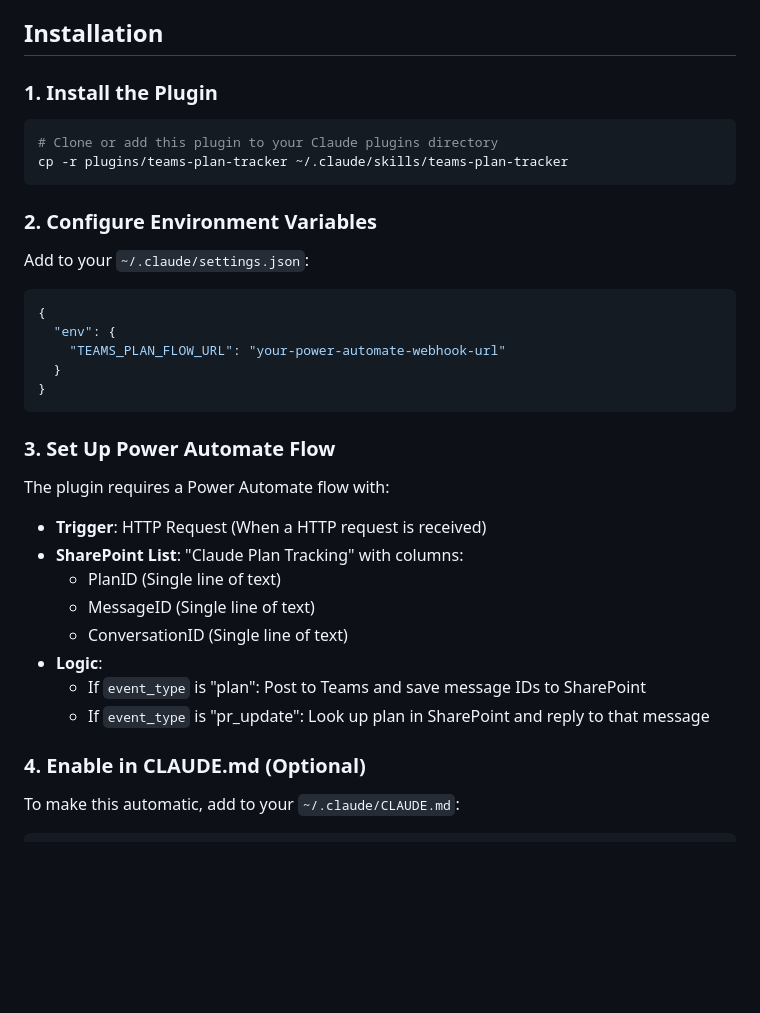
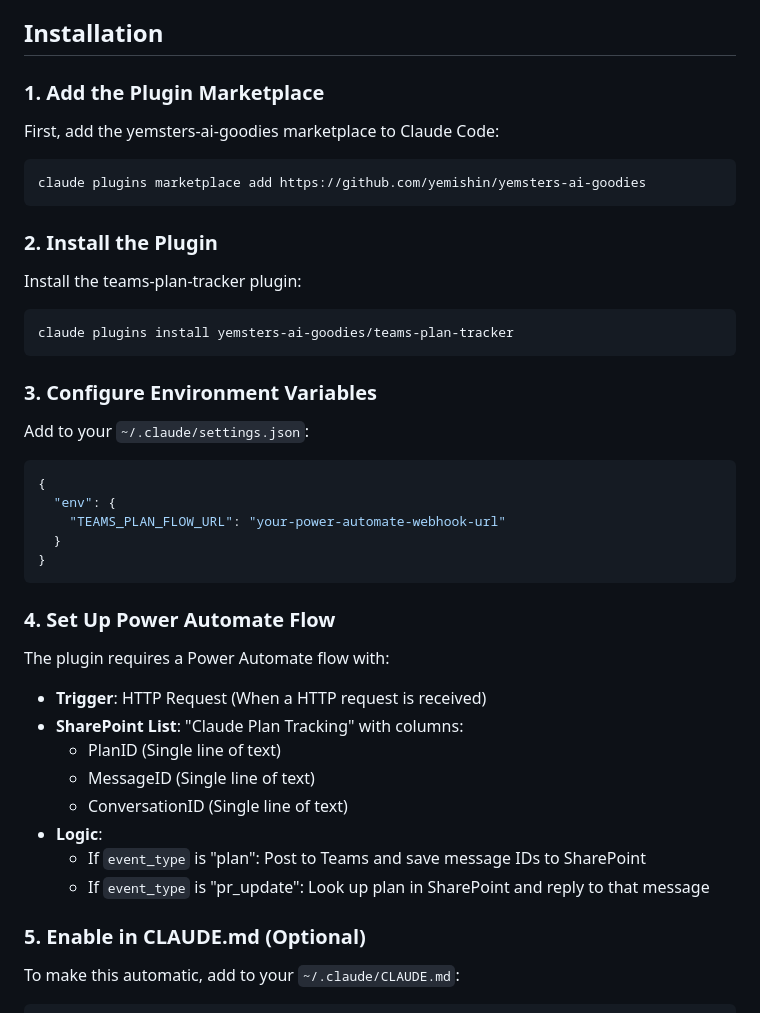
Before and after one commit to yemi33/yemsters-ai-goodies, a Markdown page: plugins/teams-plan-tracker/README.md, the part around the change. GitHub-like rendering; blank space fills up the shorter version.

Commit message:
Update installation guide to use Claude Code plugin commands
Simplify installation process by using native Claude Code plugin management
instead of manual file copying. Users can now install with two simple commands
regardless of platform.

Co-Authored-By: Claude Sonnet 4.5 <noreply@anthropic.com>

````diff
--- a/plugins/teams-plan-tracker/README.md
+++ b/plugins/teams-plan-tracker/README.md
@@ -20,14 +20,23 @@ This plugin creates a seamless workflow between Claude's planning mode and Micro
 
 ## Installation
 
-### 1. Install the Plugin
+### 1. Add the Plugin Marketplace
+
+First, add the yemsters-ai-goodies marketplace to Claude Code:
 
 ```bash
-# Clone or add this plugin to your Claude plugins directory
-cp -r plugins/teams-plan-tracker ~/.claude/skills/teams-plan-tracker
+claude plugins marketplace add https://github.com/yemishin/yemsters-ai-goodies
 ```
 
-### 2. Configure Environment Variables
+### 2. Install the Plugin
+
+Install the teams-plan-tracker plugin:
+
+```bash
+claude plugins install yemsters-ai-goodies/teams-plan-tracker
+```
+
+### 3. Configure Environment Variables
 
 Add to your `~/.claude/settings.json`:
 
@@ -39,7 +48,7 @@ Add to your `~/.claude/settings.json`:
 }
 ```
 
-### 3. Set Up Power Automate Flow
+### 4. Set Up Power Automate Flow
 
 The plugin requires a Power Automate flow with:
 
@@ -52,7 +61,7 @@ The plugin requires a Power Automate flow with:
   - If `event_type` is "plan": Post to Teams and save message IDs to SharePoint
   - If `event_type` is "pr_update": Look up plan in SharePoint and reply to that message
 
-### 4. Enable in CLAUDE.md (Optional)
+### 5. Enable in CLAUDE.md (Optional)
 
 To make this automatic, add to your `~/.claude/CLAUDE.md`:
 
````
